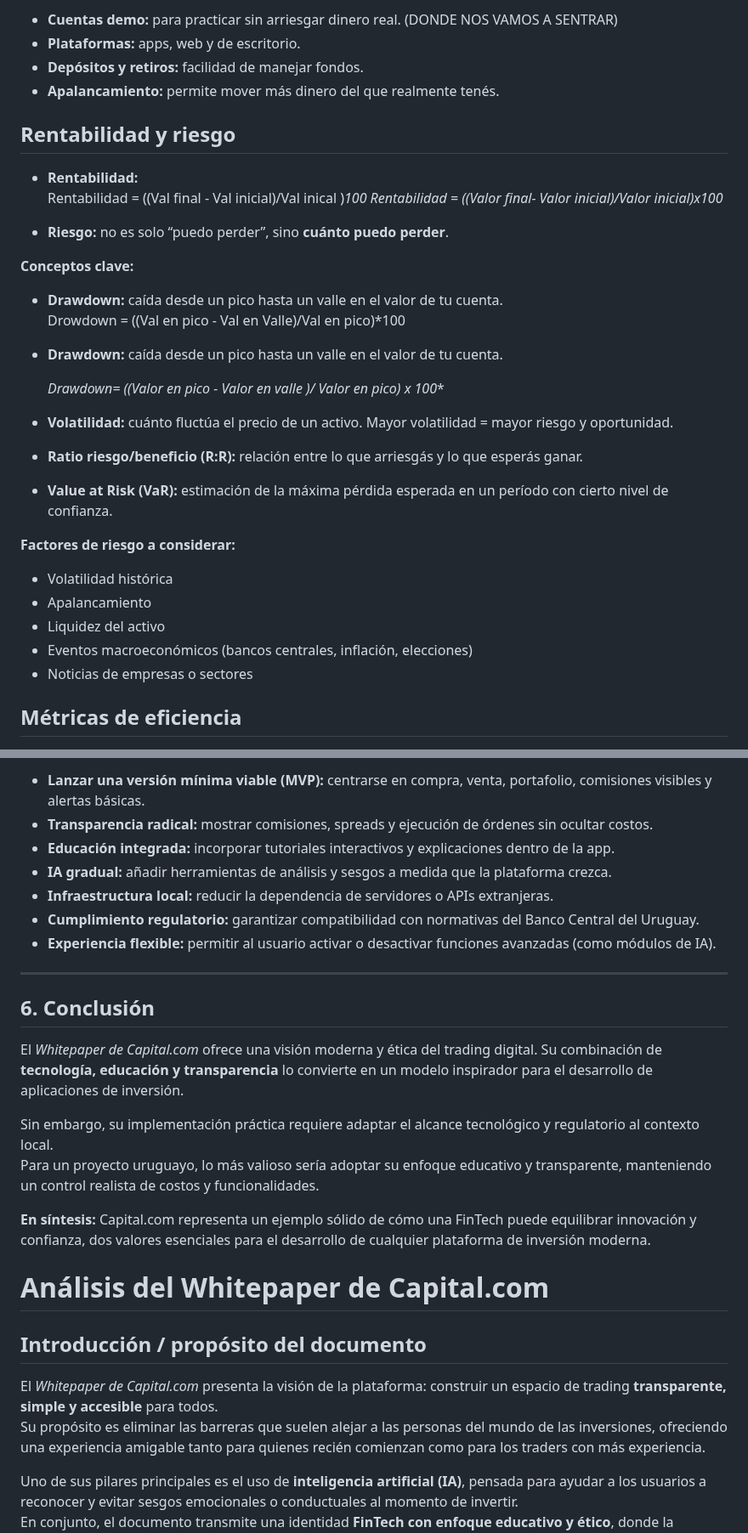
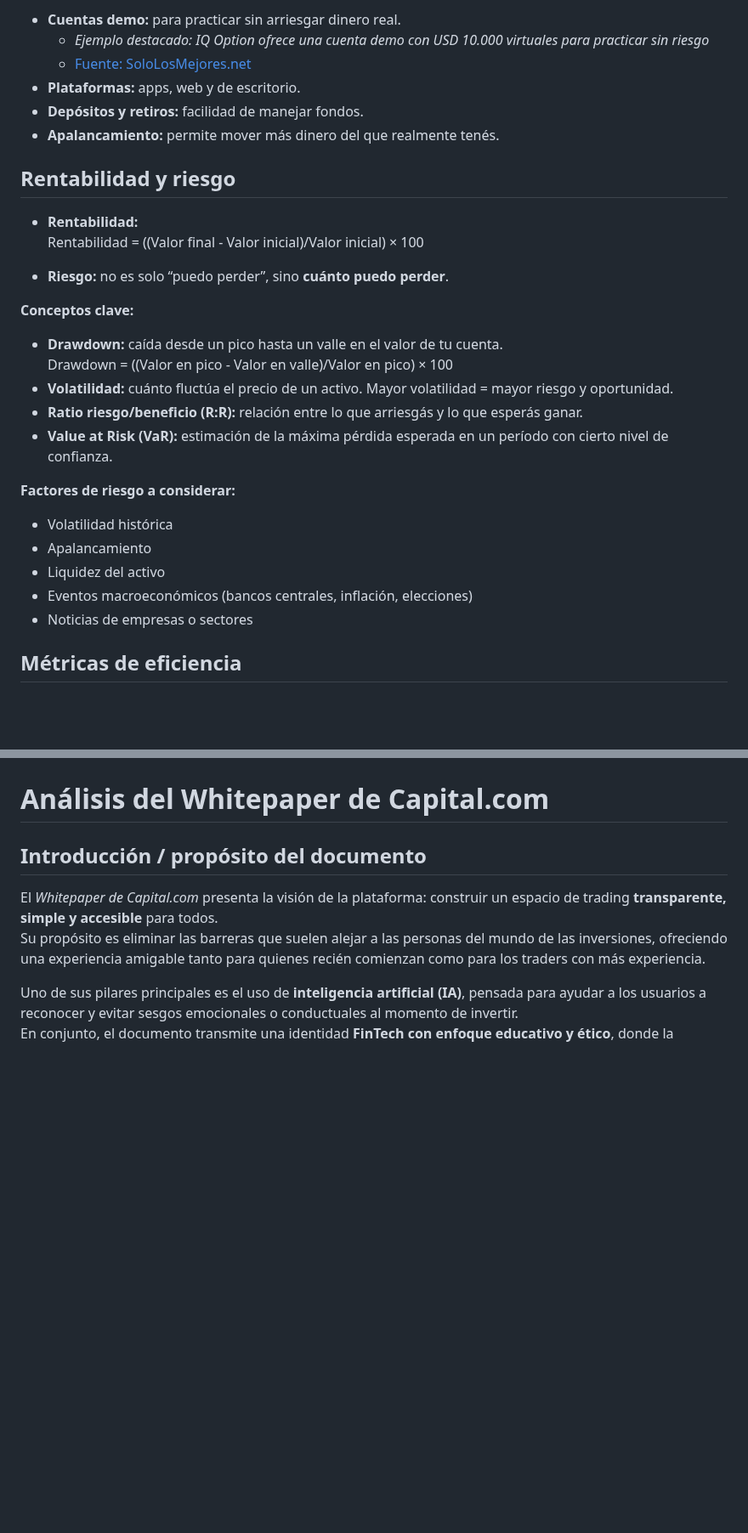
Before and after one commit to RominaCarsin/Proyecto-Fundamentos-Ingenieria-Software, a Markdown page: docs/investigacion.md, 2 parts joined by grey strips. Shown at 85% size. GitHub-like rendering; blank space fills up the shorter version.

Commit message:
docs (informe): agregar sección investigacion.md

```diff
--- a/docs/investigacion.md
+++ b/docs/investigacion.md
@@ -5,39 +6,32 @@ Para operar necesitás un intermediario, conocido como **broker**, que permite e
 
-- **Cuentas demo:** para practicar sin arriesgar dinero real.  (DONDE NOS VAMOS A SENTRAR)
-- **Plataformas:** apps, web y de escritorio.
-- **Depósitos y retiros:** facilidad de manejar fondos.
-- **Apalancamiento:** permite mover más dinero del que realmente tenés.
-
+- <strong>Cuentas demo:</strong> para practicar sin arriesgar dinero real.
+  - <em>Ejemplo destacado: IQ Option ofrece una cuenta demo con USD 10.000 virtuales para practicar sin riesgo</em>
+  - <a href="https://sololosmejores.net/iqoption-libertex-latam">Fuente: SoloLosMejores.net</a>
+- <strong>Plataformas:</strong> apps, web y de escritorio.
+- <strong>Depósitos y retiros:</strong> facilidad de manejar fondos.
+- <strong>Apalancamiento:</strong> permite mover más dinero del que realmente tenés.
 
 ## Rentabilidad y riesgo
 
-- **Rentabilidad:**
-Rentabilidad = ((Val final - Val inicial)/Val inical )*100
-    *Rentabilidad = ((Valor final- Valor inicial)/Valor inicial)x100**
+- <strong>Rentabilidad:</strong>
+  Rentabilidad = ((Valor final - Valor inicial)/Valor inicial) × 100
 
+- <strong>Riesgo:</strong> no es solo “puedo perder”, sino <strong>cuánto puedo perder</strong>.
 
-- **Riesgo:** no es solo “puedo perder”, sino **cuánto puedo perder**.
+<strong>Conceptos clave:</strong>
 
- **Conceptos clave:**
+- <strong>Drawdown:</strong> caída desde un pico hasta un valle en el valor de tu cuenta.
+  Drawdown = ((Valor en pico - Valor en valle)/Valor en pico) × 100
+- <strong>Volatilidad:</strong> cuánto fluctúa el precio de un activo. Mayor volatilidad = mayor riesgo y oportunidad.
+- <strong>Ratio riesgo/beneficio (R:R):</strong> relación entre lo que arriesgás y lo que esperás ganar.
+- <strong>Value at Risk (VaR):</strong> estimación de la máxima pérdida esperada en un período con cierto nivel de confianza.
 
-- **Drawdown:** caída desde un pico hasta un valle en el valor de tu cuenta.
-Drowdown = ((Val en pico - Val en Valle)/Val en pico)*100
-- **Drawdown:** caída desde un pico hasta un valle en el valor de tu cuenta.
-
-    *Drawdown= ((Valor en pico - Valor en valle )/ Valor en pico) x 100**
-
-- **Volatilidad:** cuánto fluctúa el precio de un activo. Mayor volatilidad = mayor riesgo y oportunidad.
-- **Ratio riesgo/beneficio (R:R):** relación entre lo que arriesgás y lo que esperás ganar.
-- **Value at Risk (VaR):** estimación de la máxima pérdida esperada en un período con cierto nivel de confianza.
-
-**Factores de riesgo a considerar:**
-
+<strong>Factores de riesgo a considerar:</strong>
 - Volatilidad histórica
 - Apalancamiento
 - Liquidez del activo
 - Eventos macroeconómicos (bancos centrales, inflación, elecciones)
 - Noticias de empresas o sectores
 
-
 ## Métricas de eficiencia
 
@@ -174,21 +113,3 @@ El whitepaper aborda distintos ejes temáticos que describen el funcionamiento y
-- **Lanzar una versión mínima viable (MVP):** centrarse en compra, venta, portafolio, comisiones visibles y alertas básicas.
-- **Transparencia radical:** mostrar comisiones, spreads y ejecución de órdenes sin ocultar costos.
-- **Educación integrada:** incorporar tutoriales interactivos y explicaciones dentro de la app.
-- **IA gradual:** añadir herramientas de análisis y sesgos a medida que la plataforma crezca.
-- **Infraestructura local:** reducir la dependencia de servidores o APIs extranjeras.
-- **Cumplimiento regulatorio:** garantizar compatibilidad con normativas del Banco Central del Uruguay.
-- **Experiencia flexible:** permitir al usuario activar o desactivar funciones avanzadas (como módulos de IA).
-
----
-
-## 6. Conclusión
-
-El *Whitepaper de Capital.com* ofrece una visión moderna y ética del trading digital. Su combinación de **tecnología, educación y transparencia** lo convierte en un modelo inspirador para el desarrollo de aplicaciones de inversión.
-
-Sin embargo, su implementación práctica requiere adaptar el alcance tecnológico y regulatorio al contexto local.
-Para un proyecto uruguayo, lo más valioso sería adoptar su enfoque educativo y transparente, manteniendo un control realista de costos y funcionalidades.
-
-**En síntesis:** Capital.com representa un ejemplo sólido de cómo una FinTech puede equilibrar innovación y confianza, dos valores esenciales para el desarrollo de cualquier plataforma de inversión moderna.
 
 
 # Análisis del Whitepaper de Capital.com
```
Also changed, not shown: other parts of docs/investigacion.md (+24 -78 lines).
